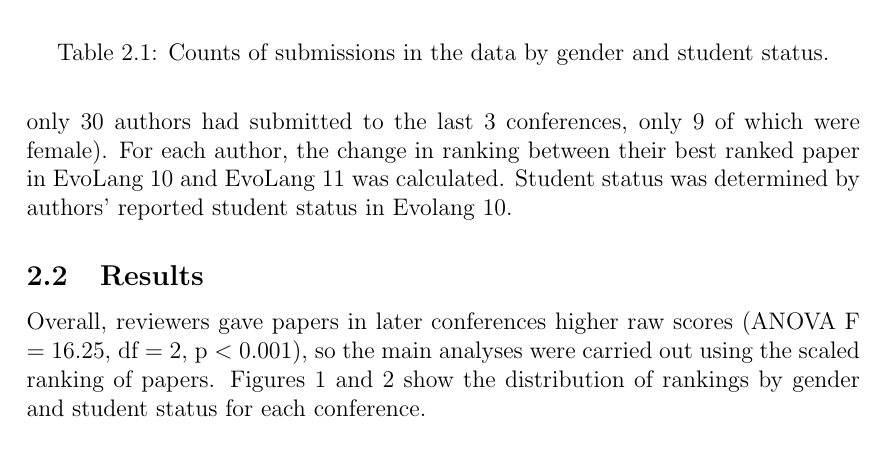
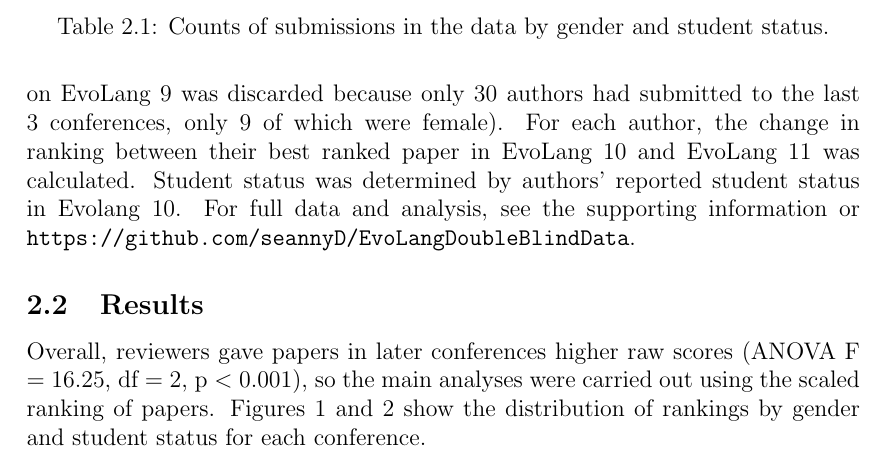
Before and after one commit to seannyD/EvoLangDoubleBlindData, a LaTeX document (writeup/EvoLangRankingStudy3Conferences.tex): part of page 3 of 8, cut so that both start at the same text. Compiled offline with pdfLaTeX.

Commit message:
added link to github

```diff
--- a/writeup/EvoLangRankingStudy3Conferences.tex
+++ b/writeup/EvoLangRankingStudy3Conferences.tex
@@ -66,7 +66,7 @@ Data was available for 176 submissions from EvoLang 9 \citep{scott2012evolution}
 \caption{Counts of submissions in the data by gender and student status.}
 \end{table}%
 
-Analyses are complicated by differences in the proportion of students between conferences and multiple papers being written by the same authors.  Therefore, the \emph{paired change in ranking} was analysed, which keeps the identity of the first author constant.  Authors were identified who submitted a paper to multiple conferences, and an anonymous identification number for each of these authors was added.  73 authors (29 female, 24 student) were identified who applied to both EvoLang 10 and EvoLang 11 (25\% of unique authors, 165 submissions, authors could submit a maximum of 2 papers to each conference, data on EvoLang 9 was discarded because only 30 authors had submitted to the last 3 conferences, only 9 of which were female).  For each author, the change in ranking between their best ranked paper in EvoLang 10 and EvoLang 11 was calculated. Student status was determined by authors' reported student status in Evolang 10.
+Analyses are complicated by differences in the proportion of students between conferences and multiple papers being written by the same authors.  Therefore, the \emph{paired change in ranking} was analysed, which keeps the identity of the first author constant.  Authors were identified who submitted a paper to multiple conferences, and an anonymous identification number for each of these authors was added.  73 authors (29 female, 24 student) were identified who applied to both EvoLang 10 and EvoLang 11 (25\% of unique authors, 165 submissions, authors could submit a maximum of 2 papers to each conference, data on EvoLang 9 was discarded because only 30 authors had submitted to the last 3 conferences, only 9 of which were female).  For each author, the change in ranking between their best ranked paper in EvoLang 10 and EvoLang 11 was calculated. Student status was determined by authors' reported student status in Evolang 10.  For full data and analysis, see the supporting information or \url{https://github.com/seannyD/EvoLangDoubleBlindData}.
 
 \subsection{Results}
 
```
Also changed, not shown: writeup/EvoLangRankingStudy3Conferences.pdf, 2 other files.
